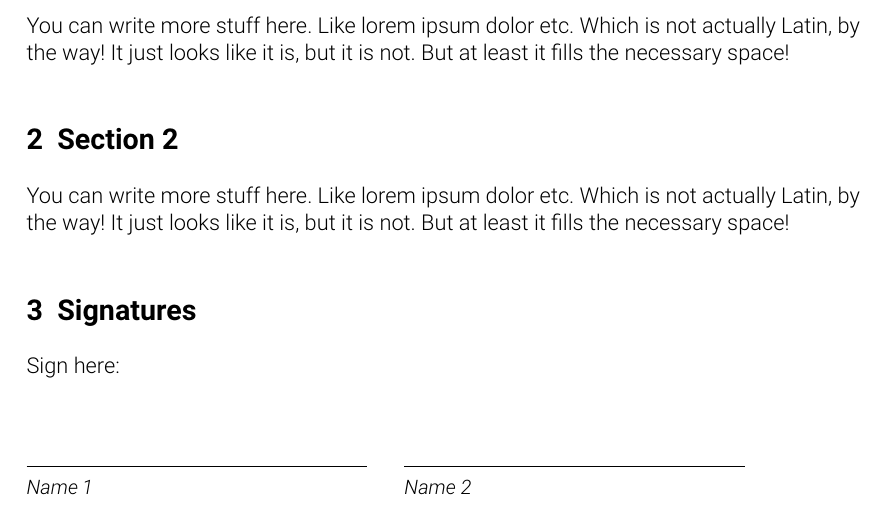
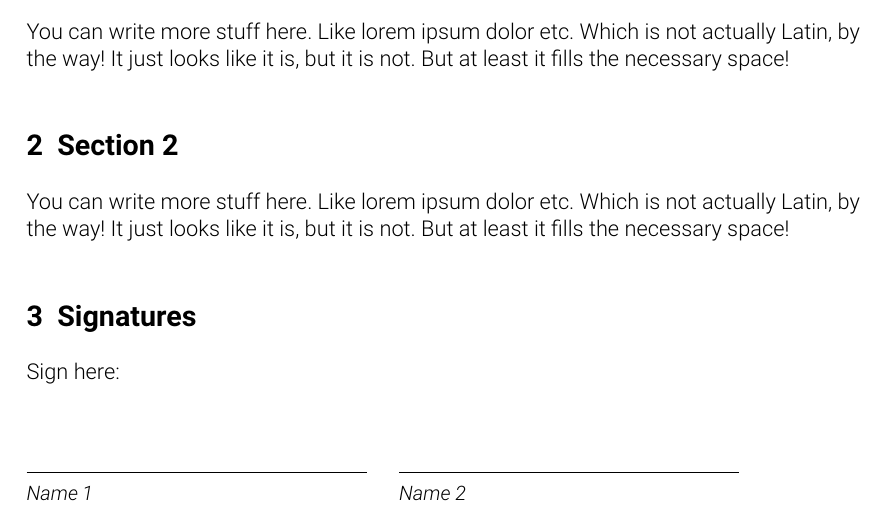
Before and after one commit to SwissPy/latex-templates, a LaTeX document (template-contract.tex): part of the page, cut so that both start at the same text. Compiled offline with pdfLaTeX.

Commit message:
Fix bug in contract template
Fixes #1

```diff
--- a/template-contract.tex
+++ b/template-contract.tex
@@ -32,7 +32,7 @@
   Sign here:
 
 	\namesigdate[6cm]{Name 1}
-	\hspace{\quad}
+	\quad
 	\namesigdate[6cm]{Name 2}
 
 \end{document}
```
